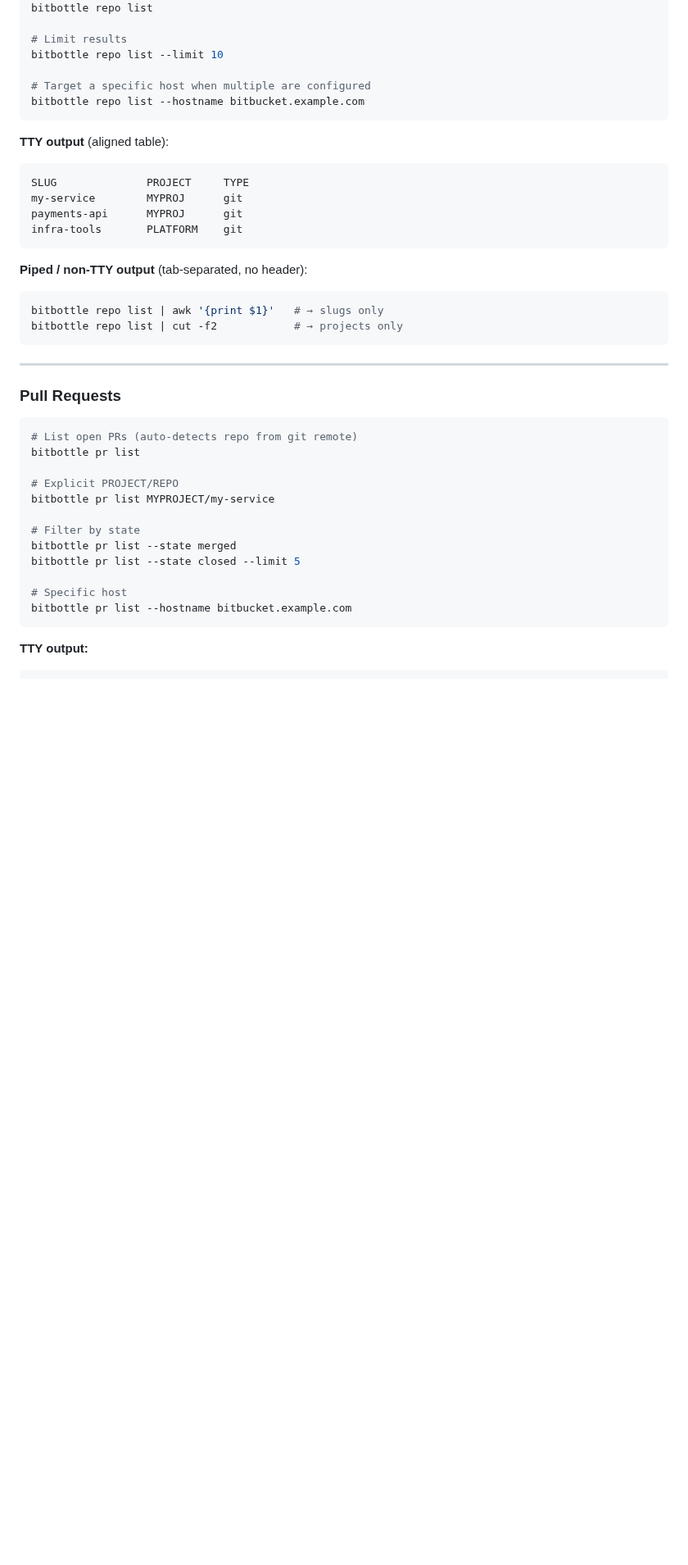
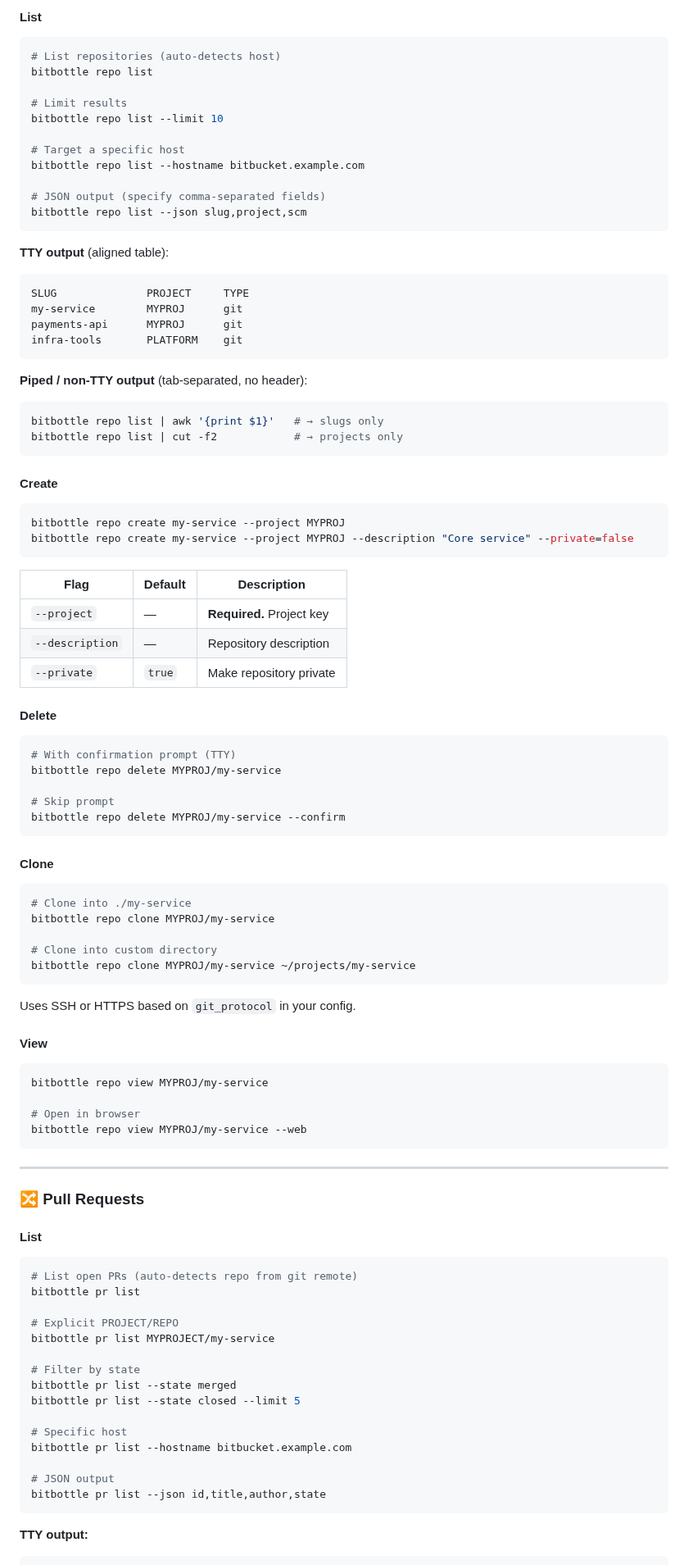
Before and after one commit to proggarapsody/bitbottle, a Markdown page: README.md, the part around one of its changes. Shown at 82% size. Rendered like a GitHub page; blank space fills up the shorter version.

````diff
--- a/README.md
+++ b/README.md
@@ -79,10 +130,17 @@ mycompany.bitbucket.example.com:
+#### List
+
+```bash
+# List repositories (auto-detects host)
 bitbottle repo list
 
 # Limit results
 bitbottle repo list --limit 10
 
-# Target a specific host when multiple are configured
+# Target a specific host
 bitbottle repo list --hostname bitbucket.example.com
+
+# JSON output (specify comma-separated fields)
+bitbottle repo list --json slug,project,scm
 ```
 
 **TTY output** (aligned table):
@@ -101,9 +159,55 @@ bitbottle repo list | awk '{print $1}'   # → slugs only
 bitbottle repo list | cut -f2            # → projects only
 ```
 
+#### Create
+
+```bash
+bitbottle repo create my-service --project MYPROJ
+bitbottle repo create my-service --project MYPROJ --description "Core service" --private=false
+```
+
+| Flag | Default | Description |
+|---|---|---|
+| `--project` | — | **Required.** Project key |
+| `--description` | — | Repository description |
+| `--private` | `true` | Make repository private |
+
+#### Delete
+
+```bash
+# With confirmation prompt (TTY)
+bitbottle repo delete MYPROJ/my-service
+
+# Skip prompt
+bitbottle repo delete MYPROJ/my-service --confirm
+```
+
+#### Clone
+
+```bash
+# Clone into ./my-service
+bitbottle repo clone MYPROJ/my-service
+
+# Clone into custom directory
+bitbottle repo clone MYPROJ/my-service ~/projects/my-service
+```
+
+Uses SSH or HTTPS based on `git_protocol` in your config.
+
+#### View
+
+```bash
+bitbottle repo view MYPROJ/my-service
+
+# Open in browser
+bitbottle repo view MYPROJ/my-service --web
+```
+
 ---
 
-### Pull Requests
+### 🔀 Pull Requests
+
+#### List
 
 ```bash
 # List open PRs (auto-detects repo from git remote)
@@ -118,6 +222,9 @@ bitbottle pr list --state closed --limit 5
 
 # Specific host
 bitbottle pr list --hostname bitbucket.example.com
+
+# JSON output
+bitbottle pr list --json id,title,author,state
 ```
 
 **TTY output:**
````
Also changed, not shown: other parts of README.md (+205 -22 lines).
